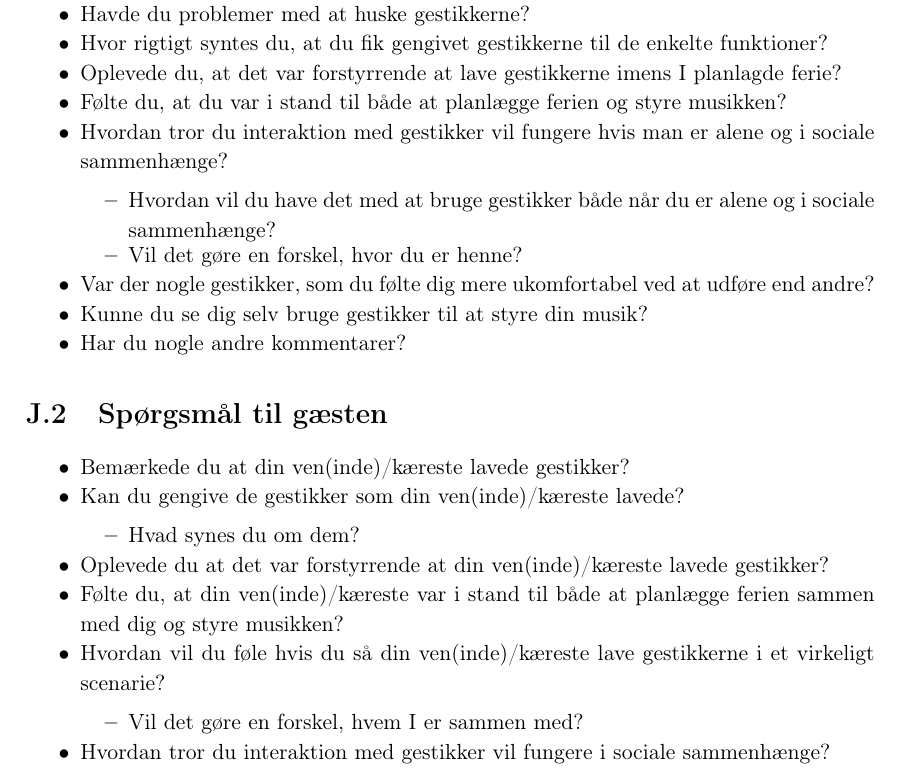
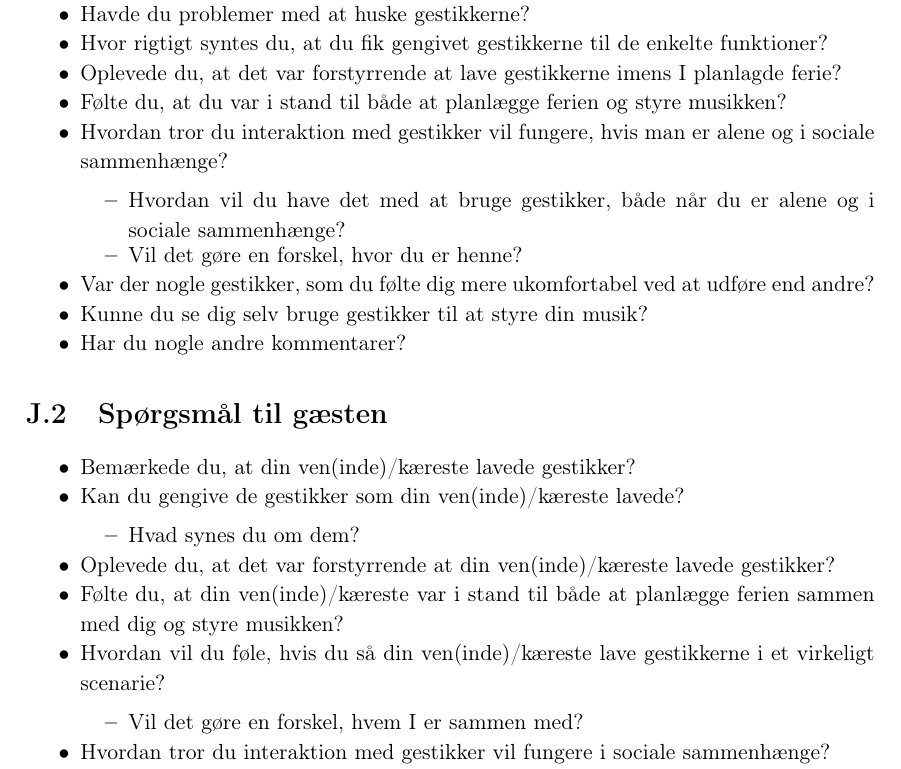
Before and after one commit to SaraNielsen0711/P6-LaTex, a LaTeX thesis (Master.tex, which reads Content/Bilag/ExitInterview.tex): part of page 129 of 133, cut so that both start at the same text. Compiled offline with pdfLaTeX.

Commit message:
rettelser

```diff
--- a/Content/Bilag/ExitInterview.tex
+++ b/Content/Bilag/ExitInterview.tex
@@ -12,9 +12,9 @@ Følgende kapitel indeholder spørgsmålene til de to separate exit-interviews,
   \item Hvor rigtigt syntes du, at du fik gengivet gestikkerne til de enkelte funktioner?
   \item Oplevede du, at det var forstyrrende at lave gestikkerne imens I planlagde ferie?
   \item Følte du, at du var i stand til både at planlægge ferien og styre musikken?
-  \item Hvordan tror du interaktion med gestikker vil fungere hvis man er alene og i sociale sammenhænge?
+  \item Hvordan tror du interaktion med gestikker vil fungere, hvis man er alene og i sociale sammenhænge?
   \begin{itemize}
-  	\item Hvordan vil du have det med at bruge gestikker både når du er alene og i sociale sammenhænge?
+  	\item Hvordan vil du have det med at bruge gestikker, både når du er alene og i sociale sammenhænge?
   	\item Vil det gøre en forskel, hvor du er henne?
   \end{itemize}
   \item Var der nogle gestikker, som du følte dig mere ukomfortabel ved at udføre end andre?
@@ -26,14 +26,14 @@ Følgende kapitel indeholder spørgsmålene til de to separate exit-interviews,
 \label{app:ExitInterviewGaest}
 %
 \begin{itemize}
-  \item Bemærkede du at din ven(inde)/kæreste lavede gestikker?
+  \item Bemærkede du, at din ven(inde)/kæreste lavede gestikker?
   \item Kan du gengive de gestikker som din ven(inde)/kæreste lavede?
   \begin{itemize}
   \item Hvad synes du om dem?
 \end{itemize}
-  \item Oplevede du at det var forstyrrende at din ven(inde)/kæreste lavede gestikker?
+  \item Oplevede du, at det var forstyrrende at din ven(inde)/kæreste lavede gestikker?
   \item Følte du, at din ven(inde)/kæreste var i stand til både at planlægge ferien sammen med dig og styre musikken?
-  \item Hvordan vil du føle hvis du så din ven(inde)/kæreste lave gestikkerne i et virkeligt scenarie?
+  \item Hvordan vil du føle, hvis du så din ven(inde)/kæreste lave gestikkerne i et virkeligt scenarie?
    \begin{itemize}
   \item Vil det gøre en forskel, hvem I er sammen med?
 \end{itemize}
```
Also changed, not shown: Content/SocialAccept/DatabehandlingSocialAcceptGestikker.tex (+1 -0 lines).
